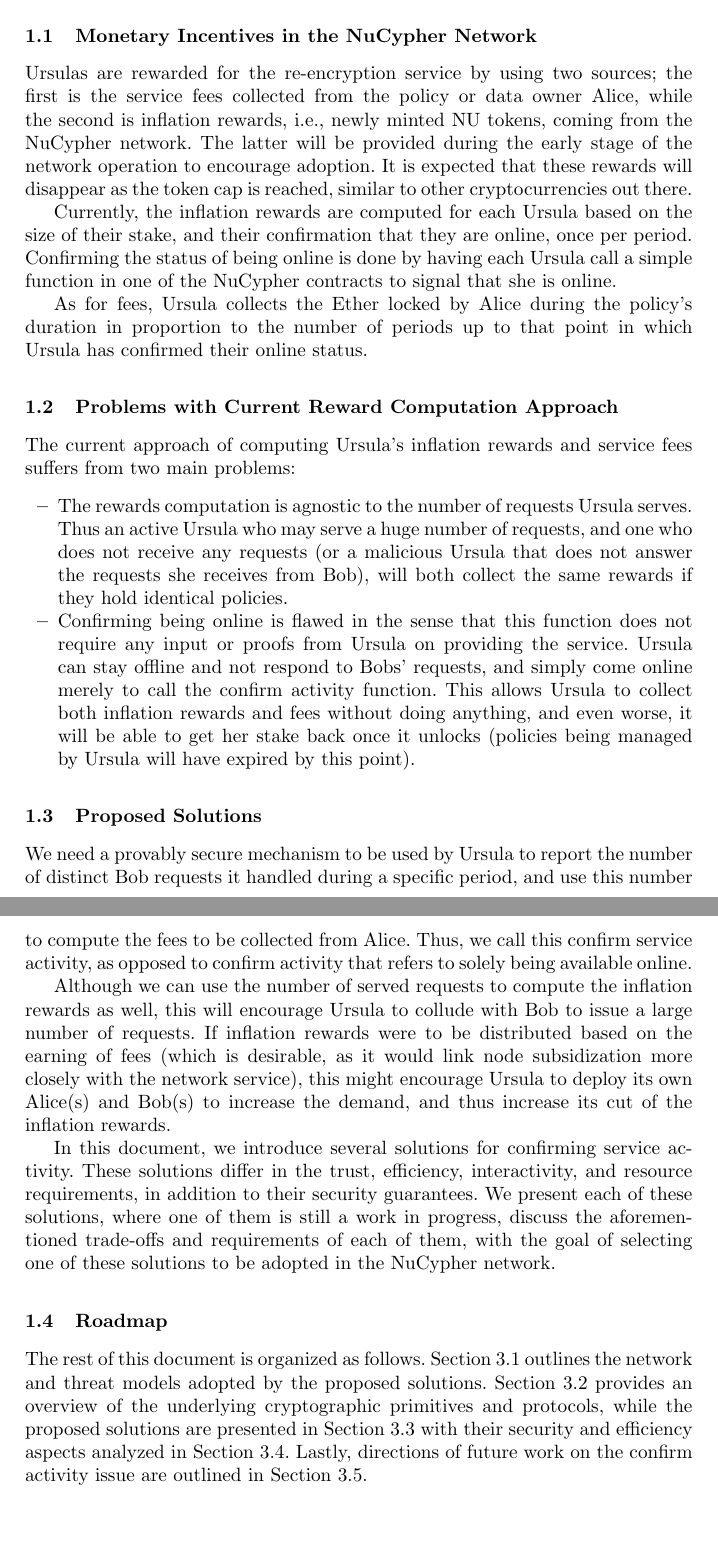
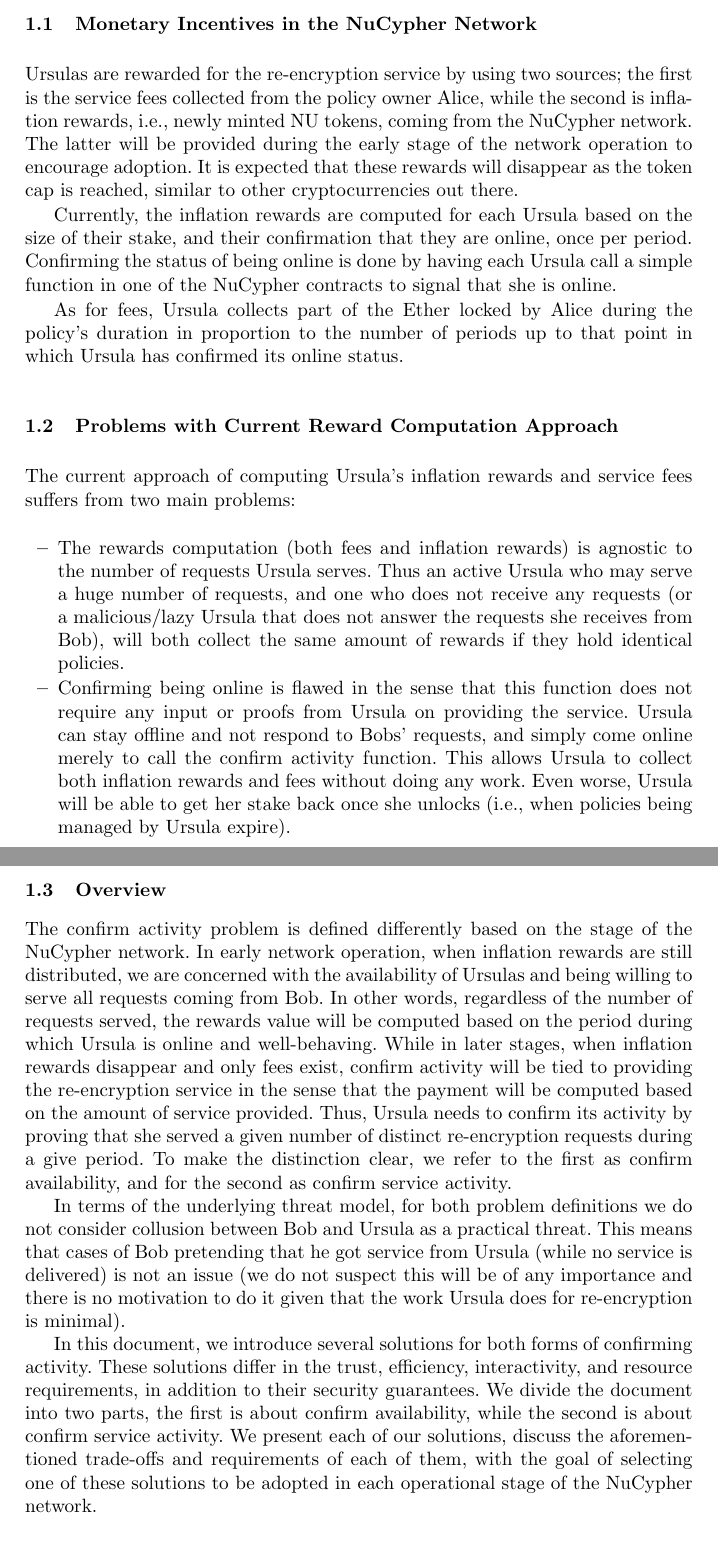
Before and after one commit to nucypher/confirm-activity-doc, a LaTeX paper (confirm-activity-doc.tex, which reads tex/intro.tex): two parts of pages 2 and 3 of 11, joined at a grey line, cut so that both start at the same text, the shorter picture padded with empty space. Compiled offline with pdfLaTeX; an older LaTeX class or package is replaced by its successor.

Commit message:
edit intro

```diff
--- a/tex/intro.tex
+++ b/tex/intro.tex
@@ -38,7 +38,7 @@
 
 \subsection{Monetary Incentives in the NuCypher Network}
 Ursulas are rewarded for the re-encryption service by using two sources;
-the first is the service fees collected from the policy or data
+the first is the service fees collected from the policy
 owner Alice, while the second is inflation rewards, i.e., newly minted
 NU tokens, coming from the NuCypher network. The latter will be provided during the
 early stage of the network operation to encourage
@@ -49,7 +49,7 @@
 Currently, the inflation rewards are computed for each Ursula based on the size of their stake, and their confirmation that they are online, once per period. Confirming the status of being online is done by having each Ursula call a
 simple function in one of the NuCypher contracts to signal that she is online.
 
-As for fees, Ursula collects the Ether locked by Alice during the policy's duration in proportion to the number of periods up to that point in which Ursula has confirmed their online status.
+As for fees, Ursula collects part of the Ether locked by Alice during the policy's duration in proportion to the number of periods up to that point in which Ursula has confirmed its online status.
 
 
 \subsection{Problems with Current Reward Computation Approach}
@@ -57,47 +57,47 @@
 main problems:
 \begin{itemize}
 \setlength{\itemsep}{0pt}
-\item The rewards computation is agnostic to the number of
+\item The rewards computation (both fees and inflation rewards) is agnostic to the number of
 requests Ursula serves. Thus an active Ursula who may serve a huge number of
 requests, and one who does not receive any requests (or a
-malicious Ursula that does not answer the requests she receives from Bob), will
-both collect the same rewards if they hold identical policies.
+malicious/lazy Ursula that does not answer the requests she receives from Bob), will
+both collect the same amount of rewards if they hold identical policies.
+
 \item Confirming being online is flawed in the sense that this function does
 not require any input or proofs from Ursula on providing the service. Ursula
 can stay offline and not respond to Bobs' requests, and simply come online merely to call the confirm activity
 function. This allows Ursula to collect both inflation rewards
-and fees without doing anything, and even worse, it will be able to get her stake back once it unlocks (policies being managed by Ursula will have expired by this point).
+and fees without doing any work. Even worse, Ursula will be able to get her stake back once she unlocks (i.e., when policies being managed by Ursula expire).
 \end{itemize}
 
 
 
-\subsection{Proposed Solutions}
-We need a provably secure mechanism to be used by Ursula to report the
-number of distinct Bob requests it handled during a specific period, and use this number
-to compute the fees to be collected from Alice. Thus, we call this confirm
-service activity, as opposed to confirm activity that refers to solely being available
-online.
+\subsection{Overview}
+The confirm activity problem is defined differently based on the stage of the
+NuCypher network. In early network operation, when inflation rewards are
+still distributed, we are concerned with the availability of Ursulas and being willing to
+serve all requests coming from Bob. In other words, regardless of the number of
+requests served, the rewards value will be computed based on the period during which Ursula
+is online and well-behaving. While in later stages, when inflation rewards disappear
+and only fees exist, confirm activity will be tied to providing the re-encryption
+service in the sense that the payment will be computed based on the amount of
+service provided. Thus, Ursula needs to confirm its activity by proving that she served
+a given number of distinct re-encryption requests during a give period. To make the distinction
+clear, we refer to the first as confirm availability, and for the second as confirm
+service activity.
 
 
-Although we can use the number of served requests to compute the inflation
-rewards as well, this will encourage Ursula to collude with Bob to issue a large
-number of requests. If inflation rewards were to be distributed based on the earning of fees (which is desirable, as it would link node subsidization more closely with the network service), this might encourage Ursula to deploy its own Alice(s)
-and Bob(s) to increase the demand, and thus increase its cut of the inflation rewards.
+In terms of the underlying threat model, for both problem definitions we do not consider collusion
+between Bob and Ursula as a practical threat. This means that cases of Bob pretending
+that he got service from Ursula (while no service is delivered) is not an issue (we do not
+suspect this will be of any importance and there is no motivation to do it given that
+the work Ursula does for re-encryption is minimal).
 
 
-In this document, we introduce several solutions for confirming service activity.
+In this document, we introduce several solutions for both forms of confirming activity.
 These solutions differ in the trust, efficiency, interactivity, and resource
-requirements, in addition to their security guarantees. We present each of these
-solutions, where one of them is still a work in progress, discuss the aforementioned
+requirements, in addition to their security guarantees. We divide the document into
+two parts, the first is about confirm availability, while the second is about confirm
+service activity. We present each of our solutions, discuss the aforementioned
 trade-offs and requirements of each of them, with the goal of selecting one of these
-solutions to be adopted in the NuCypher network.
-
-
-\subsection{Roadmap}
-The rest of this document is organized as follows. Section~\ref{threat-network-model}
-outlines the network and threat models adopted by the proposed solutions.
-Section~\ref{prelim} provides an overview of the underlying cryptographic primitives and
-protocols, while the proposed solutions are presented
-in Section~\ref{solutions} with their security and efficiency aspects analyzed in
-Section~\ref{analysis}. Lastly, directions of future work on the confirm activity issue
-are outlined in Section~\ref{future-work}.
+solutions to be adopted in each operational stage of the NuCypher network.
```
Also changed, not shown: confirm-activity-doc.pdf, tex/intro.tex (10 more changed lines).
